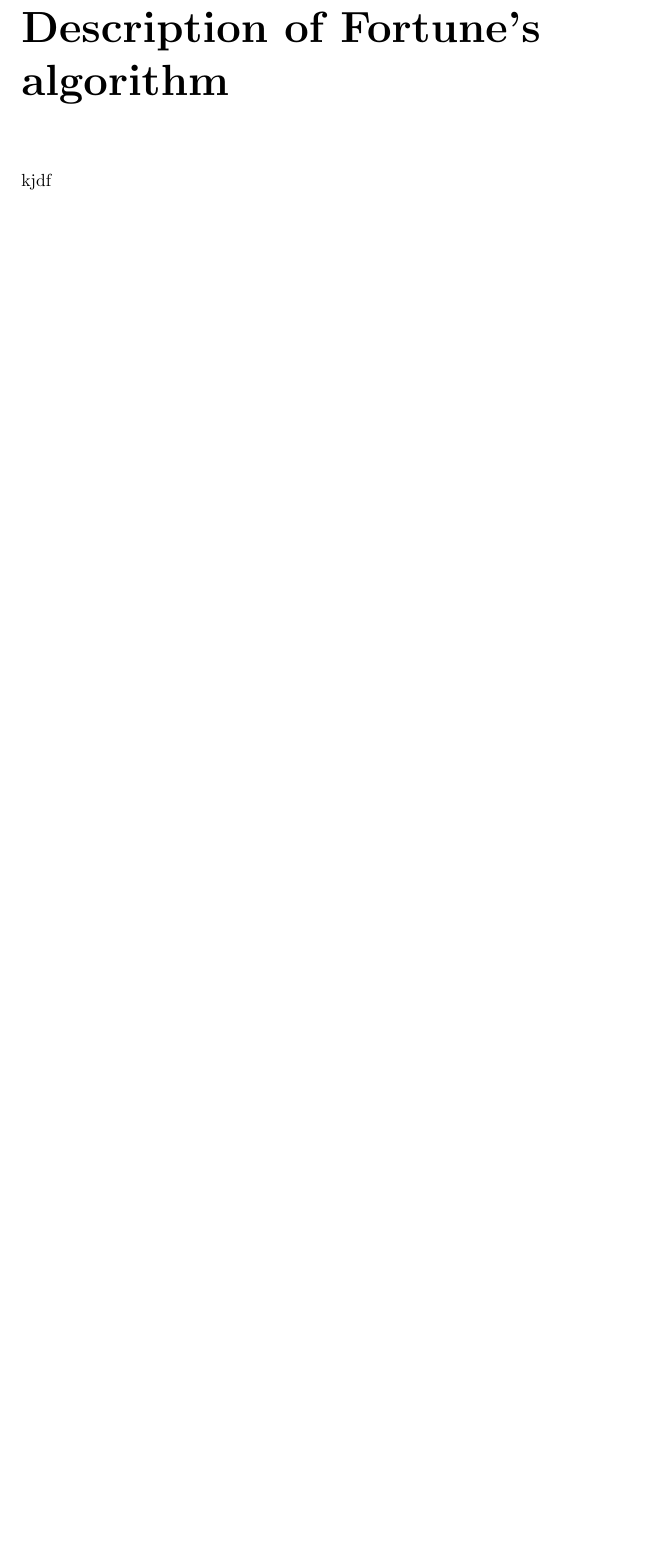
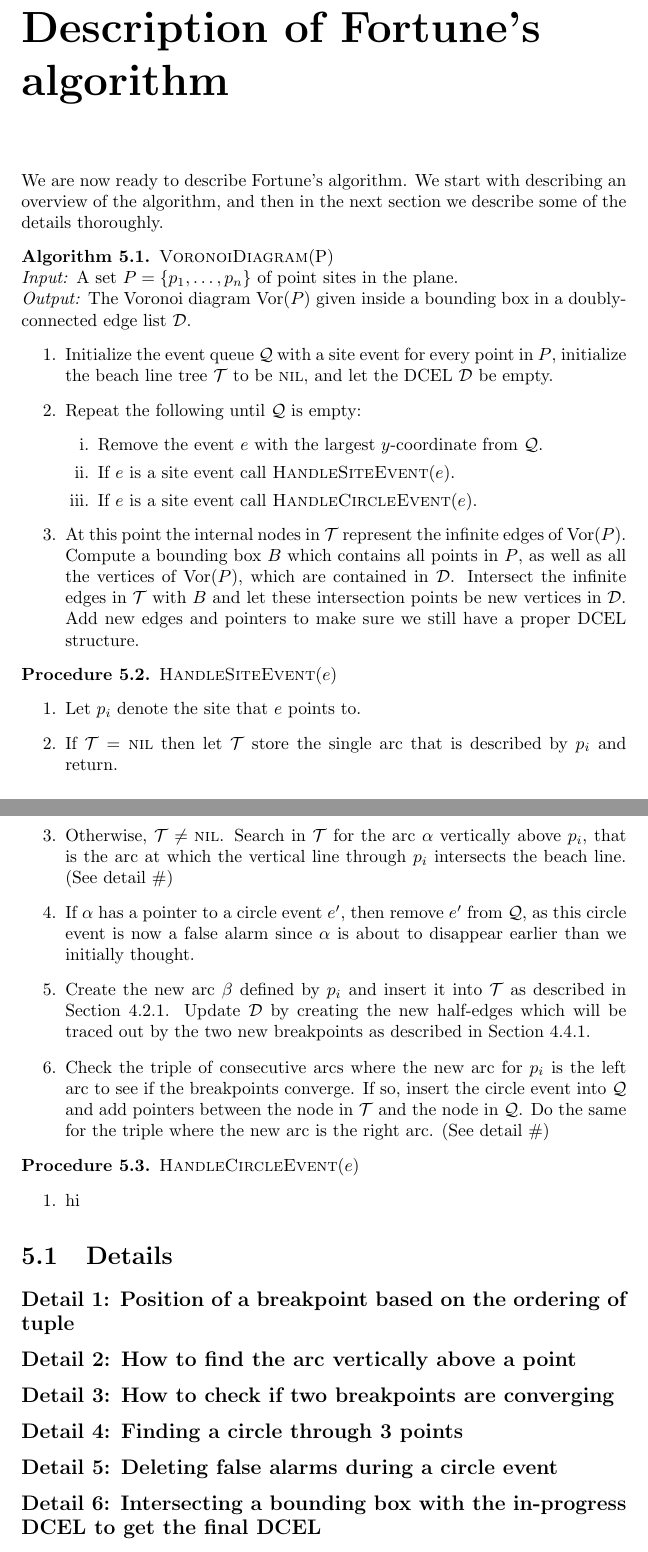
Before and after one commit to FunByJohn/speciale, a LaTeX thesis (thesis.tex, which reads chapters/fortune.tex, preamble.tex): part of page 30 of 32 before the commit and two parts of pages 30 and 31 of 33 after it, the two joined at a grey line, cut so that both start at the same text, the shorter picture padded with empty space. Compiled offline with pdfLaTeX.

Commit message:
13 jun 15:36

```diff
--- a/chapters/fortune.tex
+++ b/chapters/fortune.tex
@@ -1,3 +1,44 @@
 \chapter{Description of Fortune's algorithm}
 
-kjdf
+We are now ready to describe Fortune's algorithm. We start with describing an overview of the algorithm, and then in the next section we describe some of the details thoroughly.
+
+\begin{alg} \textsc{VoronoiDiagram}(P) \\
+\textit{Input:} A set $P = \curly{p_1, \ldots, p_n}$ of point sites in the plane. \\
+\textit{Output:} The Voronoi diagram $\Vor(P)$ given inside a bounding box in a doubly-connected edge list $\mathcal{D}$.
+\begin{enumerate}
+    \item Initialize the event queue $\mathcal{Q}$ with a site event for every point in $P$, initialize the beach line tree $\mathcal{T}$ to be \textsc{nil}, and let the DCEL $\mathcal{D}$ be empty.
+    \item Repeat the following until $\mathcal{Q}$ is empty:
+    \begin{enumerate}[i.]
+        \item Remove the event $e$ with the largest $y$-coordinate from $\mathcal{Q}$.
+        \item If $e$ is a site event call \textsc{HandleSiteEvent}$(e)$.
+        \item If $e$ is a site event call \textsc{HandleCircleEvent}$(e)$.
+    \end{enumerate}
+    \item At this point the internal nodes in $\mathcal{T}$ represent the infinite edges of $\Vor(P)$. Compute a bounding box $B$ which contains all points in $P$, as well as all the vertices of $\Vor(P)$, which are contained in $\mathcal{D}$. Intersect the infinite edges in $\mathcal{T}$ with $B$ and let these intersection points be new vertices in $\mathcal{D}$. Add new edges and pointers to make sure we still have a proper DCEL structure.
+\end{enumerate}
+\end{alg}
+
+\begin{proc} \textsc{HandleSiteEvent}$(e)$
+\begin{enumerate}
+    \item Let $p_i$ denote the site that $e$ points to.
+    \item If $\mathcal{T} = \textsc{nil}$ then let $\mathcal{T}$ store the single arc that is described by $p_i$ and return.
+    \item Otherwise, $\mathcal{T} \ne \textsc{nil}$. Search in $\mathcal{T}$ for the arc $\alpha$ vertically above $p_i$, that is the arc at which the vertical line through $p_i$ intersects the beach line. (See detail \#)
+    \item If $\alpha$ has a pointer to a circle event $e'$, then remove $e'$ from $\mathcal{Q}$, as this circle event is now a false alarm since $\alpha$ is about to disappear earlier than we initially thought.
+    \item Create the new arc $\beta$ defined by $p_i$ and insert it into $\mathcal{T}$ as described in Section \ref{sec:insertingatsiteevents}. Update $\mathcal{D}$ by creating the new half-edges which will be traced out by the two new breakpoints as described in Section \ref{sec:dcelatsiteevents}.
+    \item Check the triple of consecutive arcs where the new arc for $p_i$ is the left arc to see if the breakpoints converge. If so, insert the circle event into $\mathcal{Q}$ and add pointers between the node in $\mathcal{T}$ and the node in $\mathcal{Q}$. Do the same for the triple where the new arc is the right arc. (See detail \#)
+\end{enumerate}
+\end{proc}
+
+\begin{proc} \textsc{HandleCircleEvent}$(e)$
+\begin{enumerate}
+    \item hi
+\end{enumerate}
+\end{proc}
+
+\section{Details}
+
+\subsection*{Detail 1: Position of a breakpoint based on the ordering of tuple}
+\subsection*{Detail 2: How to find the arc vertically above a point}
+\subsection*{Detail 3: How to check if two breakpoints are converging}
+\subsection*{Detail 4: Finding a circle through 3 points}
+\subsection*{Detail 5: Deleting false alarms during a circle event}
+\subsection*{Detail 6: Intersecting a bounding box with the in-progress DCEL to get the final DCEL}
--- a/preamble.tex
+++ b/preamble.tex
@@ -31,6 +31,8 @@
 \newtheorem{rmk}[thm]{Remark}
 \newtheorem{calc}[thm]{Calculation}
 \newtheorem{assume}[thm]{Assumption}
+\newtheorem{alg}[thm]{Algorithm}
+\newtheorem{proc}[thm]{Procedure}
 \numberwithin{thm}{chapter}
 %\numberwithin{equation}{section}
 
--- a/thesis.tex
+++ b/thesis.tex
@@ -1,4 +1,4 @@
-\documentclass[oneside]{book}
+\documentclass[oneside,draft]{book}
 
 \input{preamble.tex}
 
```
Also changed, not shown: chapters/ds.tex (+3 -1 lines), chapters/euclidean.tex (+65 -64 lines), thesis.pdf.
